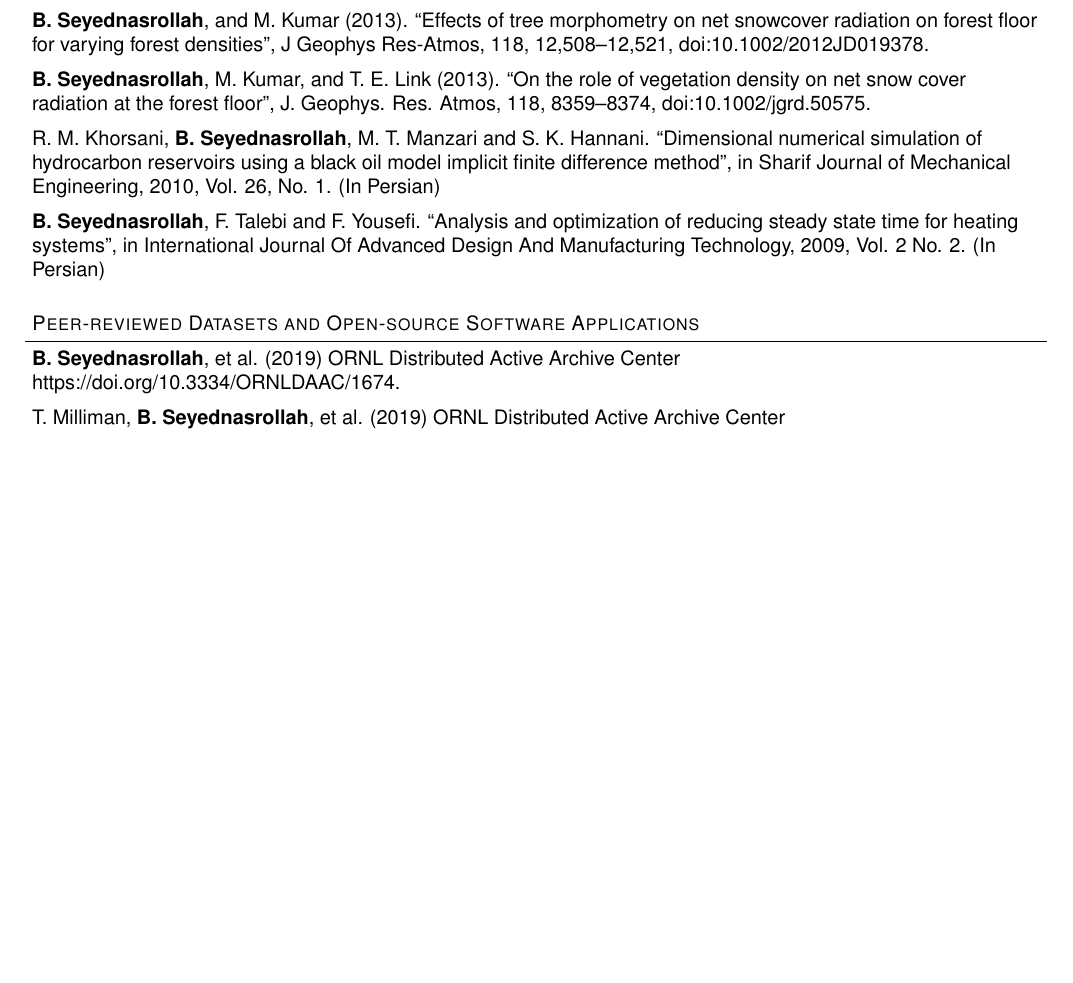
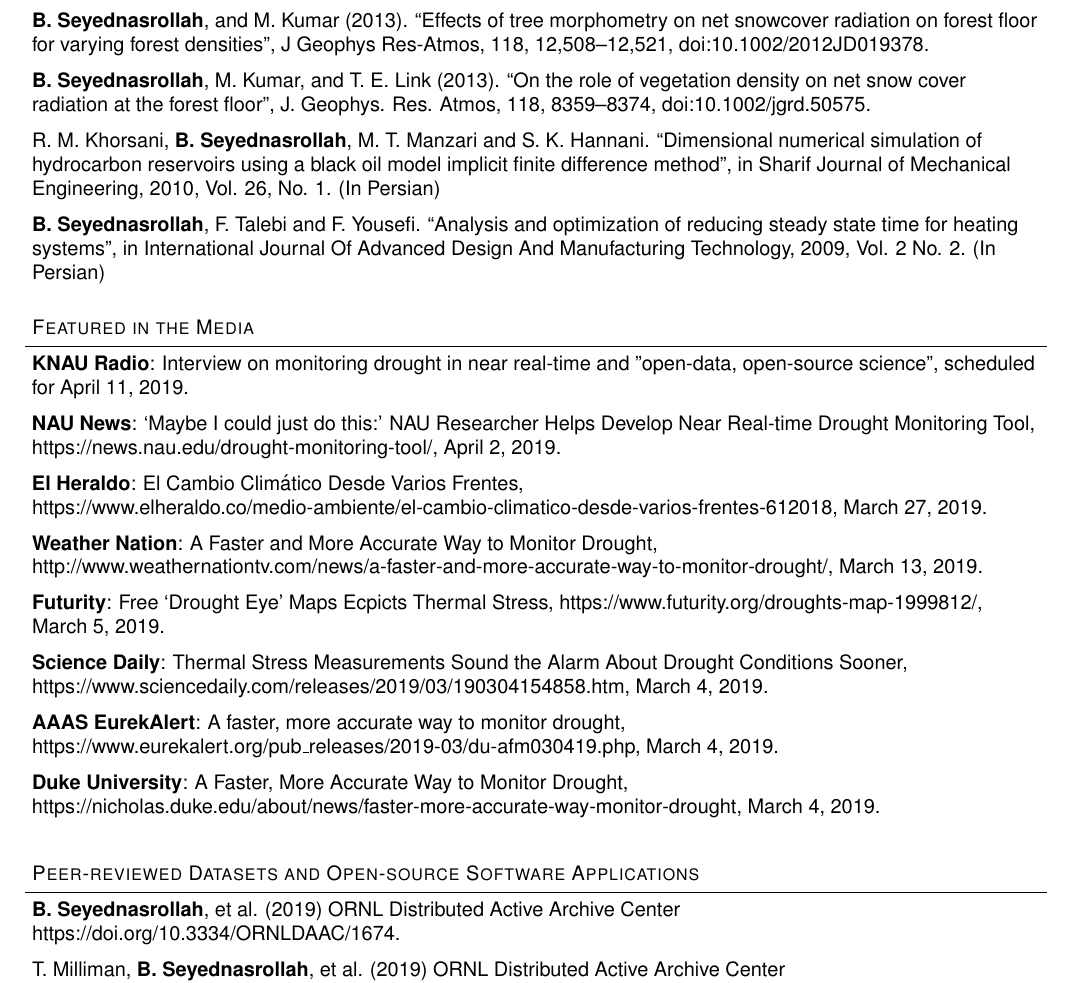
Before and after one commit to bnasr/bnasr.github.io, a LaTeX CV (CV/CV.2019.04.06.tex): part of page 2 of 7, cut so that both start at the same text, the shorter picture padded with empty space. Compiled offline with pdfLaTeX.

Commit message:
updated cv

```diff
--- a/CV/CV.2019.04.06.tex
+++ b/CV/CV.2019.04.06.tex
@@ -211,6 +210,34 @@ R. M. Khorsani, \textbf{B. Seyednasrollah}, M. T. Manzari and S. K. Hannani. ``D
 \end{body}
 
 \medskip
+
+
+%%%%%%%%%%%%%%%%%%%%%%%%%%%%%%%%%%%%%%%%%%%%%%%%%%%%%%%%%%%%%%%%%%%%%%%%%%%%%%%%
+% Featured in the Media
+\header{Featured in the Media}
+
+\begin{body}
+\textbf{KNAU Radio}: Interview on monitoring drought in near real-time and "open-data, open-source science", scheduled for April 11, 2019.\\ \medskip
+
+\textbf{NAU News}: ‘Maybe I could just do this:’ NAU Researcher Helps Develop Near Real-time Drought Monitoring Tool, https://news.nau.edu/drought-monitoring-tool/, April 2, 2019.\\ \medskip
+
+\textbf{El Heraldo}: El Cambio Climático Desde Varios Frentes, https://www.elheraldo.co/medio-ambiente/el-cambio-climatico-desde-varios-frentes-612018, March 27, 2019.\\ \medskip
+
+\textbf{Weather Nation}: A Faster and More Accurate Way to Monitor Drought, http://www.weathernationtv.com/news/a-faster-and-more-accurate-way-to-monitor-drought/, March 13, 2019.\\ \medskip
+
+\textbf{Futurity}: Free ‘Drought Eye’ Maps Ecpicts Thermal Stress, https://www.futurity.org/droughts-map-1999812/, March 5, 2019.\\ \medskip
+
+\textbf{Science Daily}: Thermal Stress Measurements Sound the Alarm About Drought Conditions Sooner, https://www.sciencedaily.com/releases/2019/03/190304154858.htm, March 4, 2019.\\ \medskip
+
+\textbf{AAAS EurekAlert}: A faster, more accurate way to monitor drought, https://www.eurekalert.org/pub\_releases/2019-03/du-afm030419.php, March 4, 2019.\\ \medskip
+
+\textbf{Duke University}: A Faster, More Accurate Way to Monitor Drought, https://nicholas.duke.edu/about/news/faster-more-accurate-way-monitor-drought, March 4, 2019.\\ \medskip
+
+\medskip
+\end{body}
+
+\medskip
+
 
 %%%%%%%%%%%%%%%%%%%%%%%%%%%%%%%%%%%%%%%%%%%%%%%%%%%%%%%%%%%%%%%%%%%%%%%%%%%%%%%%
 % Published Open-source Packages and Models
```
Also changed, not shown: CV/CV.2019.04.06.pdf, CV/CV.2019.04.06.tex (1 more changed lines), 2 other files.
